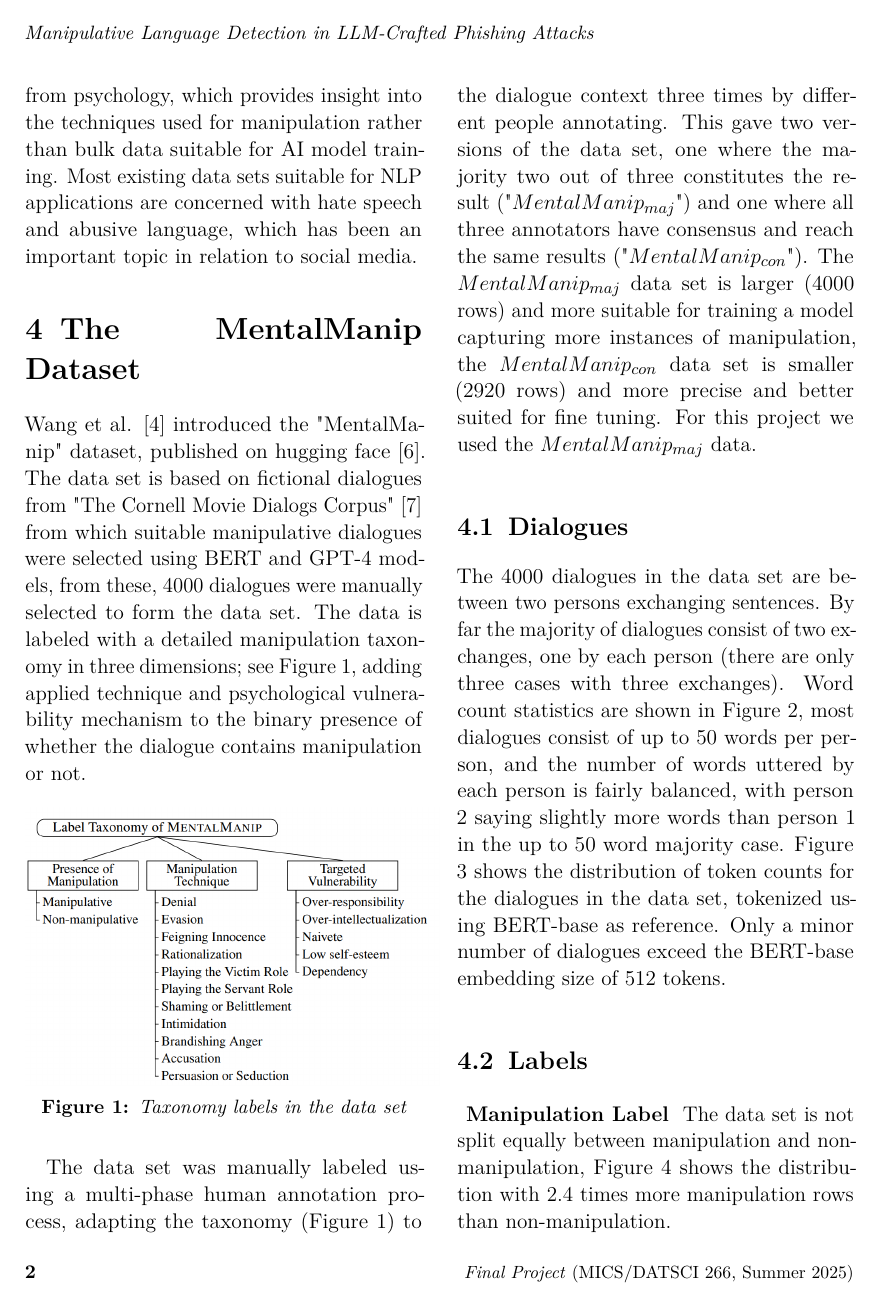
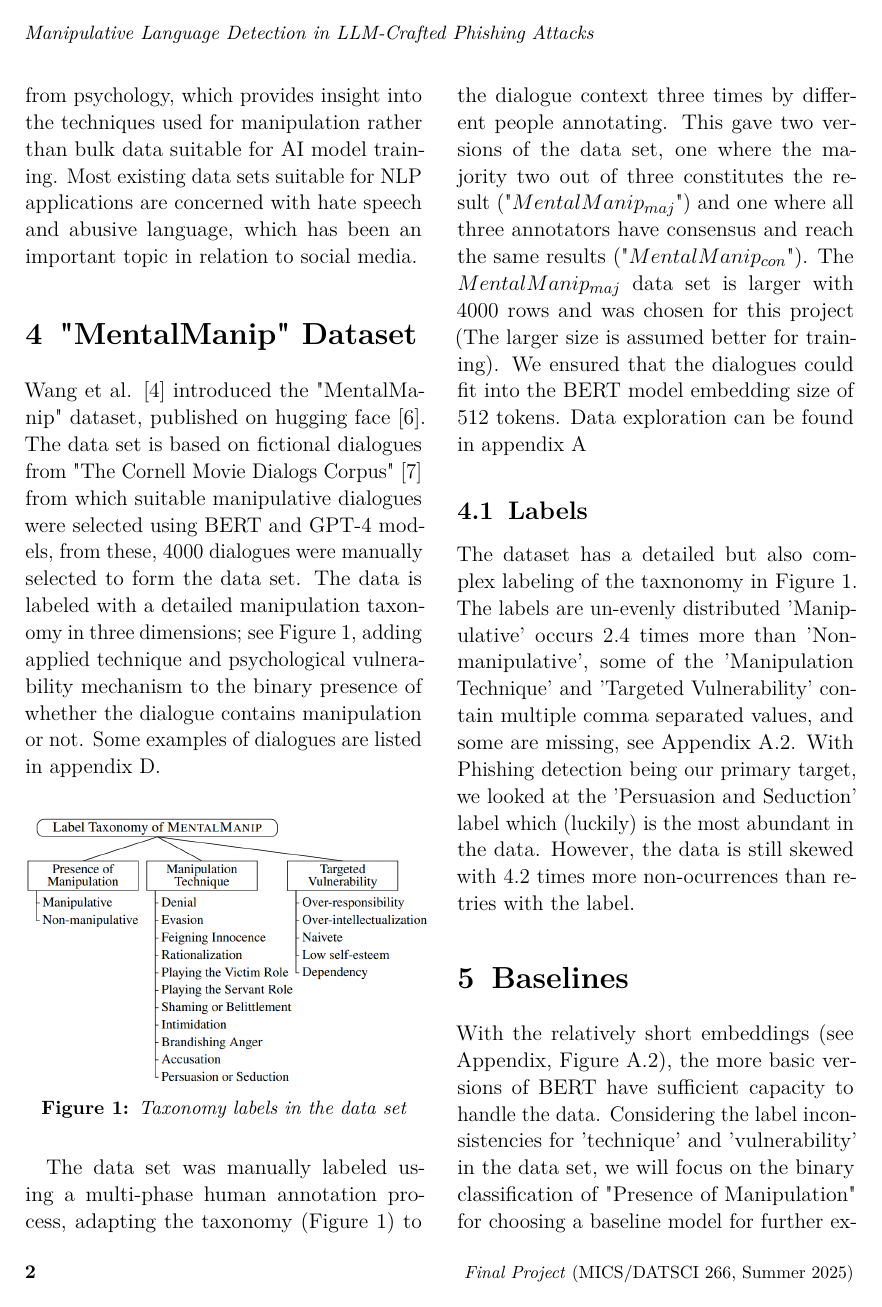
Before and after one commit to KJWesthoff/266FinalProject, a LaTeX document (Proposal/266_FinalProject.tex): page 2 of 13 before the commit and page 2 of 15 after it. Compiled offline with pdfLaTeX.

Commit message:
edited the data section

```diff
--- a/Proposal/266_FinalProject.tex
+++ b/Proposal/266_FinalProject.tex
@@ -100,8 +100,8 @@ Al-Subaiey et al. have compiled a large corpus of emails in \cite{PhishingEmailD
 \section{Datasets}
 Labeled data sets focused on manipulation are rare. Most of the research has come from psychology, which provides insight into the techniques used for manipulation rather than bulk data suitable for AI model training. Most existing data sets suitable for NLP applications are concerned with hate speech and abusive language, which has been an important topic in relation to social media.
 
-\section{The MentalManip Dataset}
-Wang et al. \cite{MentalManip} introduced the "MentalManip" dataset, published on hugging face \cite{MentalManipDataset}. The data set is based on fictional dialogues from "The Cornell Movie Dialogs Corpus" \cite{CornellMovieCorpus} from which suitable manipulative dialogues were selected using BERT and GPT-4 models, from these, 4000 dialogues were manually selected to form the data set. The data is labeled with a detailed manipulation taxonomy in three dimensions; see Figure \ref{fig:Taxonomy}, adding applied technique and psychological vulnerability mechanism to the binary presence of whether the dialogue contains manipulation or not.
+\section{"MentalManip" Dataset}
+Wang et al. \cite{MentalManip} introduced the "MentalManip" dataset, published on hugging face \cite{MentalManipDataset}. The data set is based on fictional dialogues from "The Cornell Movie Dialogs Corpus" \cite{CornellMovieCorpus} from which suitable manipulative dialogues were selected using BERT and GPT-4 models, from these, 4000 dialogues were manually selected to form the data set. The data is labeled with a detailed manipulation taxonomy in three dimensions; see Figure \ref{fig:Taxonomy}, adding applied technique and psychological vulnerability mechanism to the binary presence of whether the dialogue contains manipulation or not. Some examples of dialogues are listed in appendix \ref{appendix:DialogueExamples}.
 
 \begin{figure}[!htp] % Single column :figure
 	\centering
@@ -110,7 +110,3 @@ Wang et al. \cite{MentalManip} introduced the "MentalManip" dataset, published o
 	\label{fig:Taxonomy}
 \end{figure}
 
-The data set was manually labeled using a multi-phase human annotation process, adapting the taxonomy (Figure \ref{fig:Taxonomy}) to the dialogue context three times by different people annotating. This gave two versions of the data set, one where the majority two out of three constitutes the result ("$MentalManip_{maj}$") and one where all three annotators have consensus and reach the same results ("$MentalManip_{con}$"). The $MentalManip_{maj}$ data set is larger (4000 rows) and more suitable for training a model capturing more instances of manipulation, the $MentalManip_{con}$ data set is smaller (2920 rows) and more precise and better suited for fine tuning. For this project we used the $MentalManip_{maj}$ data.
-
-\subsection{Dialogues}
-The 4000 dialogues in the data set are between two persons exchanging sentences. By far the majority of dialogues consist of two exchanges, one by each person (there are only three cases with three exchanges). Word count statistics are shown in Figure \ref{fig:DialogueWordCount}, most dialogues consist of up to 50 words per person, and the number of words uttered by each person is fairly balanced, with person 2 saying slightly more words than person 1 in the up to 50 word majority case. Figure \ref{fig:DialogueEmbedding} shows the distribution of token counts for the dialogues in the data set, tokenized using BERT-base as reference. Only a minor number of dialogues exceed the BERT-base embedding size of 512 tokens.
@@ -130,8 +113,4 @@ The 4000 dialogues in the data set are between two persons exchanging sentences.
-	\label{fig:DialogueEmbedding}
-\end{figure}
-
+The data set was manually labeled using a multi-phase human annotation process, adapting the taxonomy (Figure \ref{fig:Taxonomy}) to the dialogue context three times by different people annotating. This gave two versions of the data set, one where the majority two out of three constitutes the result ("$MentalManip_{maj}$") and one where all three annotators have consensus and reach the same results ("$MentalManip_{con}$"). The $MentalManip_{maj}$ data set is larger with 4000 rows and was chosen for this project (The larger size is assumed better for training). We ensured that the dialogues could fit into the BERT model embedding size of 512 tokens.
+Data exploration can be found in appendix \ref{appendix:DataExploration}
 
 \subsection{Labels}
-
-\subsubsection{Manipulation Label}
-The data set is not split equally between manipulation and non-manipulation, Figure \ref{fig:ManipulationRatio} shows the distribution with 2.4 times more manipulation rows than non-manipulation.
@@ -152,2 +117 @@ Some of the labels are missing for some of the rows with manipulation present\fo
-	\label{fig:MissingLabels}
-\end{figure}
+The dataset has a detailed but also complex labeling of the taxnonomy in Figure \ref{fig:Taxonomy}. The labels are un-evenly distributed 'Manipulative' occurs 2.4 times more than 'Non-manipulative', some of the 'Manipulation Technique' and 'Targeted Vulnerability' contain multiple comma separated values, and some are missing, see Appendix \ref{appendix:Labels}. With Phishing detection being our primary target, we looked at the 'Persuasion and Seduction' label which (luckily) is the most abundant in the data. However, the data is still skewed with 4.2 times more non-ocurrences than retries with the label.
@@ -166,8 +119,8 @@ Further data exploration can be found in appendix \ref{appendix:DataExploration}
 
 
 \section{Baselines}
-With the relatively short embeddings (see Figure \ref{fig:DialogueEmbedding}), the more basic versions of BERT have sufficient capacity to handle the data. The MentalManip article \cite{MentalManip} also uses some decoder only models by 'zero' and 'few-shot' prompting the model with random example from the data set. This seems to perform better for overall binary classification, but only a little, and the LLM's have a tendency to pick up on toxicity and hate-speech and identify these as manipulation.
-Considering the label inconsistencies for 'technique' and 'vulnerability' in the data set, we will focus on the binary classification of manipulation for choosing a baseline model for further experimentation.
+With the relatively short embeddings (see Appendix, Figure \ref{fig:DialogueEmbedding}), the more basic versions of BERT have sufficient capacity to handle the data.
+Considering the label inconsistencies for 'technique' and 'vulnerability' in the data set, we will focus on the binary classification of "Presence of Manipulation" for choosing a baseline model for further experimentation.
 
 
 \subsection{Binary with BERT and Buddies}
```
Also changed, not shown: Proposal/266_FinalProject.pdf, Proposal/266_FinalProject.tex (98 more changed lines).
